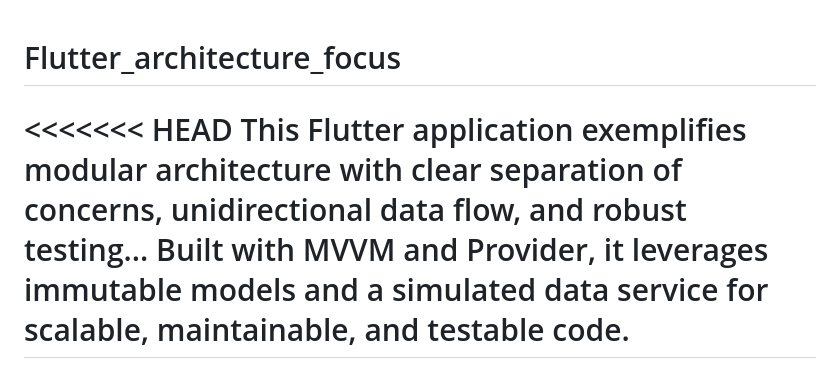
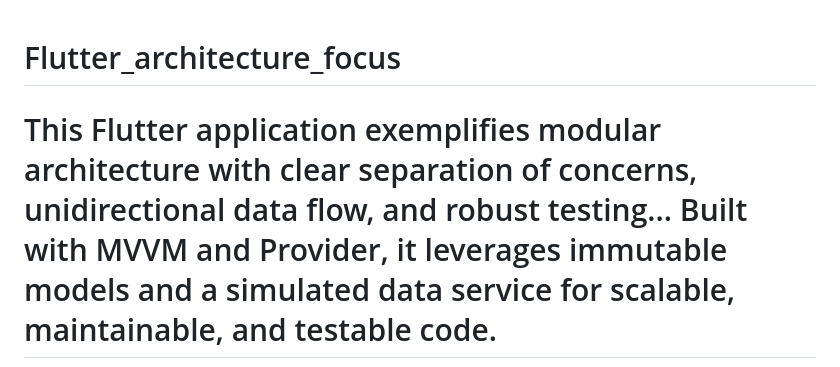
Before and after one commit to MilanPatel03/Flutter_architecture_focus, a Markdown page: README.md, the part around the change. Drawn GitHub-style.

```diff
--- a/README.md
+++ b/README.md
@@ -1,5 +1,5 @@
 # Flutter_architecture_focus
-<<<<<<< HEAD
+
 This Flutter application exemplifies modular architecture with clear separation of concerns, unidirectional data flow, and robust testing... Built with MVVM and Provider, it leverages immutable models and a simulated data service for scalable, maintainable, and testable code.
 =======
 This Flutter application exemplifies modular architecture with clear separation of concerns, unidirectional data flow, and robust testing. Built with MVVM and Provider, it leverages immutable models and a simulated data service for scalable, maintainable, and testable code.
```
